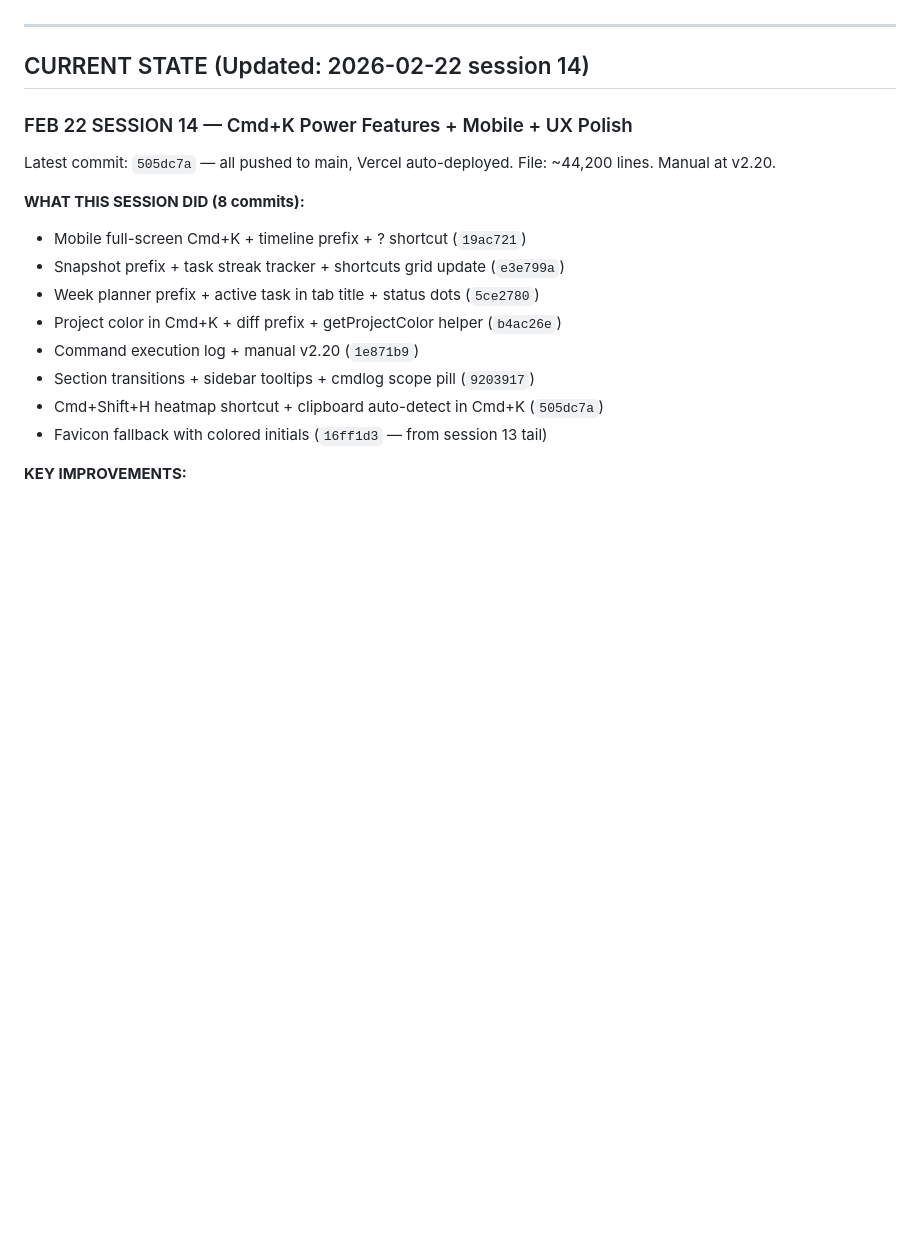
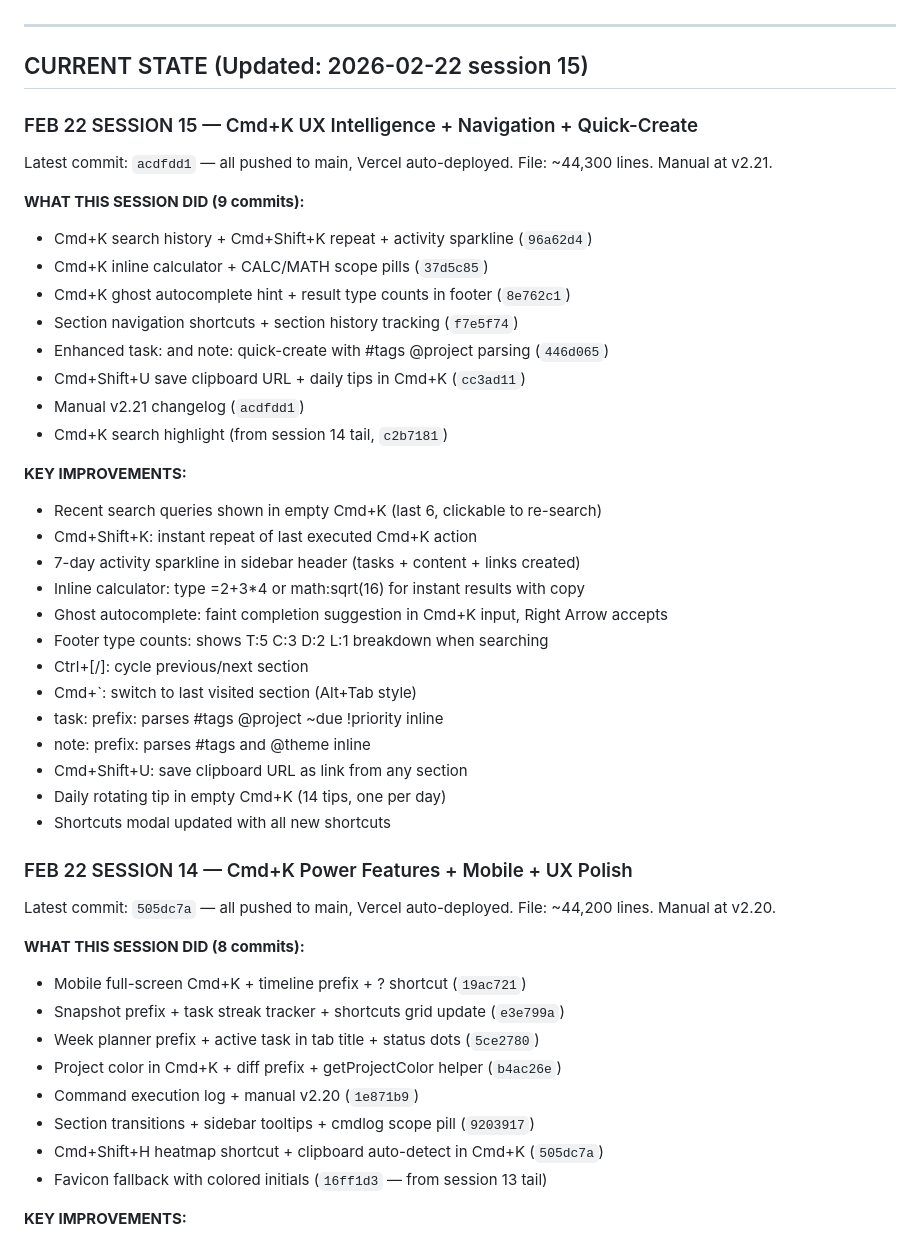
Before and after one commit to gabosaturno11/astra-command-center, a Markdown page: CLAUDE.md, the part around the change. GitHub-like rendering; blank space fills up the shorter version.

Commit message:
Update CLAUDE.md with session 15 state
Co-Authored-By: Claude Opus 4.6 <noreply@anthropic.com>

```diff
--- a/CLAUDE.md
+++ b/CLAUDE.md
@@ -62,7 +62,36 @@ That is the real problem. And the answer right now is YES — because CLAUDE.md
 
 ---
 
-## CURRENT STATE (Updated: 2026-02-22 session 14)
+## CURRENT STATE (Updated: 2026-02-22 session 15)
+
+### FEB 22 SESSION 15 — Cmd+K UX Intelligence + Navigation + Quick-Create
+Latest commit: `acdfdd1` — all pushed to main, Vercel auto-deployed.
+File: ~44,300 lines. Manual at v2.21.
+
+**WHAT THIS SESSION DID (9 commits):**
+- Cmd+K search history + Cmd+Shift+K repeat + activity sparkline (`96a62d4`)
+- Cmd+K inline calculator + CALC/MATH scope pills (`37d5c85`)
+- Cmd+K ghost autocomplete hint + result type counts in footer (`8e762c1`)
+- Section navigation shortcuts + section history tracking (`f7e5f74`)
+- Enhanced task: and note: quick-create with #tags @project parsing (`446d065`)
+- Cmd+Shift+U save clipboard URL + daily tips in Cmd+K (`cc3ad11`)
+- Manual v2.21 changelog (`acdfdd1`)
+- Cmd+K search highlight (from session 14 tail, `c2b7181`)
+
+**KEY IMPROVEMENTS:**
+- Recent search queries shown in empty Cmd+K (last 6, clickable to re-search)
+- Cmd+Shift+K: instant repeat of last executed Cmd+K action
+- 7-day activity sparkline in sidebar header (tasks + content + links created)
+- Inline calculator: type =2+3*4 or math:sqrt(16) for instant results with copy
+- Ghost autocomplete: faint completion suggestion in Cmd+K input, Right Arrow accepts
+- Footer type counts: shows T:5 C:3 D:2 L:1 breakdown when searching
+- Ctrl+[/]: cycle previous/next section
+- Cmd+`: switch to last visited section (Alt+Tab style)
+- task: prefix: parses #tags @project ~due !priority inline
+- note: prefix: parses #tags and @theme inline
+- Cmd+Shift+U: save clipboard URL as link from any section
+- Daily rotating tip in empty Cmd+K (14 tips, one per day)
+- Shortcuts modal updated with all new shortcuts
 
 ### FEB 22 SESSION 14 — Cmd+K Power Features + Mobile + UX Polish
 Latest commit: `505dc7a` — all pushed to main, Vercel auto-deployed.
```
